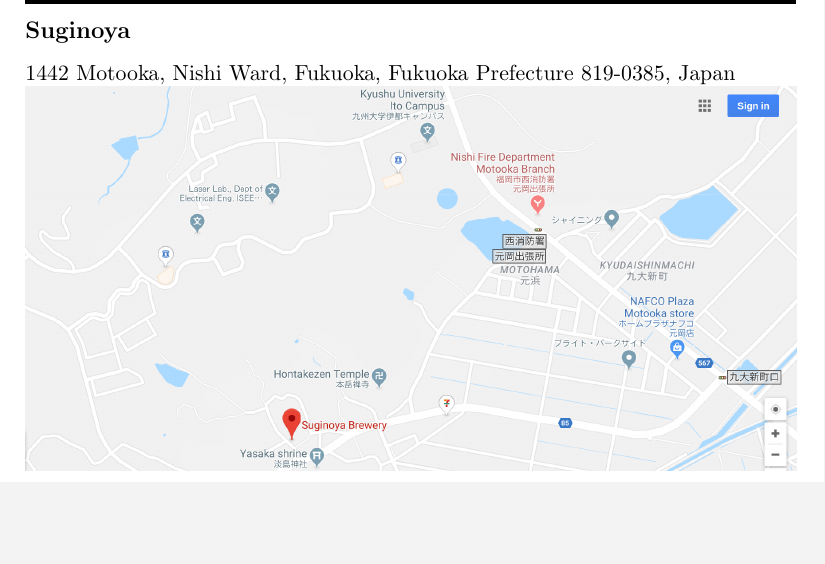
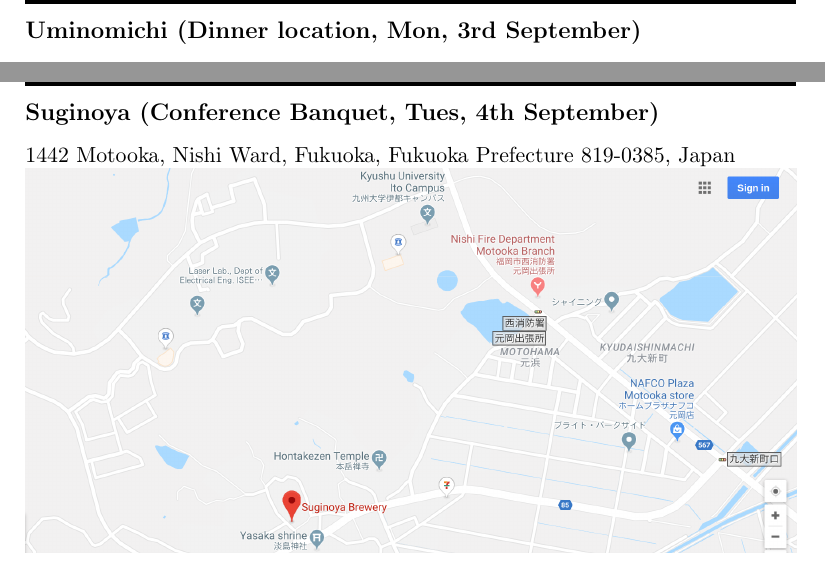
Before and after one commit to NanoScaleDesign/UKJEEL2018_proceedings, a LaTeX book (proceedings.tex, which reads maps.tex): part of page 49 of 51 before the commit and two parts of pages 49 and 50 of 51 after it, the two joined at a grey line, cut at the place of the change, the shorter picture padded with empty space. Compiled offline with pdfLaTeX.

Commit message:
Darren 05

```diff
--- a/maps.tex
+++ b/maps.tex
@@ -17,18 +17,19 @@
 \includegraphics[width=0.25\textwidth]{google_map01_qr.png}
 
 \newpage
-\subsection*{Suginoya}
-1442 Motooka, Nishi Ward, Fukuoka, Fukuoka Prefecture 819-0385, Japan
-
-\noindent\includegraphics[width=\textwidth]{suginoya.png}
-
-\newpage
-\subsection*{Uminomichi}
+\subsection*{Uminomichi (Dinner location, Mon, 3rd September)}
 B1,Tenjin Kimuraya Bldg, 1-12-3, Tenjin, Chuo-ku, Fukuoka-shi, Fukuoka-ken, 810-0001
 
 \noindent\includegraphics[width=\textwidth]{uminomichi.png}
 
 \includegraphics[width=0.25\textwidth]{uminomichi_qr.png}
+
+
+\newpage
+\subsection*{Suginoya (Conference Banquet, Tues, 4th September)}
+1442 Motooka, Nishi Ward, Fukuoka, Fukuoka Prefecture 819-0385, Japan
+
+\noindent\includegraphics[width=\textwidth]{suginoya.png}
 
 \newpage
 \subsection*{Tour departure location}
```
